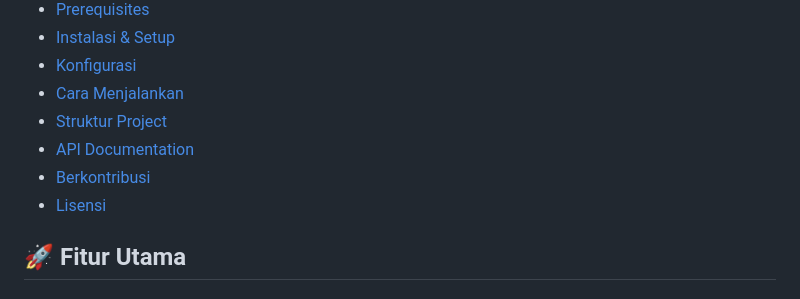
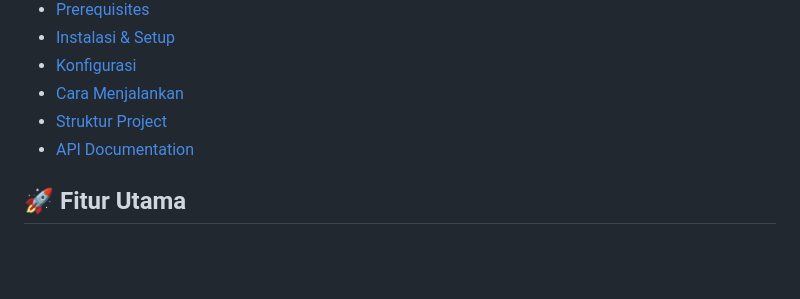
Before and after one commit to Dareean/sorot_app, a Markdown page: README.md, the part around one of its changes. Drawn GitHub-style; blank space fills up the shorter version.

Commit message:
Update README structure and section headings

```diff
--- a/README.md
+++ b/README.md
@@ -18,8 +18,6 @@
 - [Cara Menjalankan](#-cara-menjalankan)
 - [Struktur Project](#-struktur-project)
 - [API Documentation](#-api-documentation)
-- [Berkontribusi](#-berkontribusi)
-- [Lisensi](#-lisensi)
 
 ## 🚀 Fitur Utama
 
```
Also changed, not shown: other parts of README.md (+6 -6 lines).
